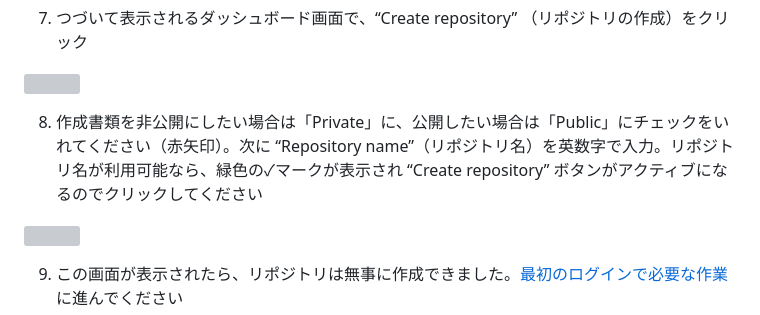
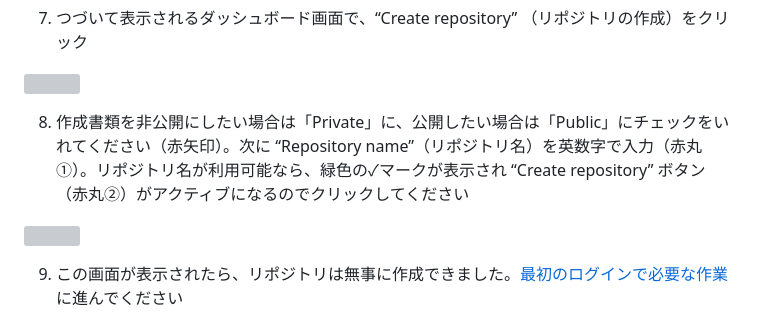
Before and after one commit to vivliostyle/docs-vivliostyle-pub, a Markdown page: ja/advance-preparation/get-an-account.md, the part around the change. GitHub-like rendering; grey boxes are pictures that could not be loaded.

```diff
--- a/ja/advance-preparation/get-an-account.md
+++ b/ja/advance-preparation/get-an-account.md
@@ -34,7 +34,7 @@
 
 ![ ](images/advance-preparation/get-an-account/fig-7.png)
 
-8. 作成書類を非公開にしたい場合は「Private」に、公開したい場合は「Public」にチェックをいれてください（赤矢印）。次に “Repository name”（リポジトリ名）を英数字で入力。リポジトリ名が利用可能なら、緑色の✓マークが表示され “Create repository” ボタンがアクティブになるのでクリックしてください
+8. 作成書類を非公開にしたい場合は「Private」に、公開したい場合は「Public」にチェックをいれてください（赤矢印）。次に “Repository name”（リポジトリ名）を英数字で入力（赤丸①）。リポジトリ名が利用可能なら、緑色の✓マークが表示され “Create repository” ボタン（赤丸②）がアクティブになるのでクリックしてください
 
 ![ ](images/advance-preparation/get-an-account/fig-8.png)
 
```
Also changed, not shown: ja/file-operation/adding-a-new-file.md (+1 -1 lines), images/advance-preparation/get-an-account/fig-8.png.
